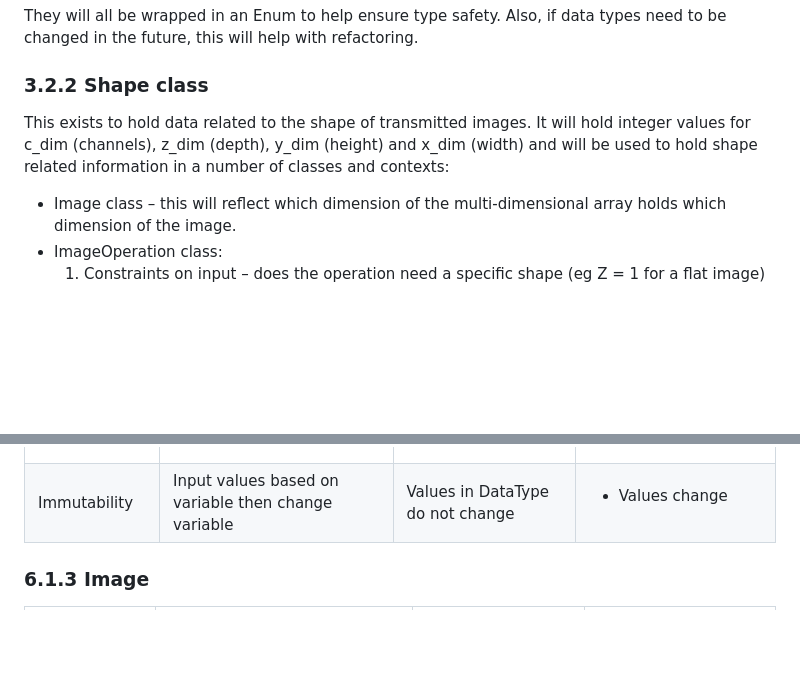
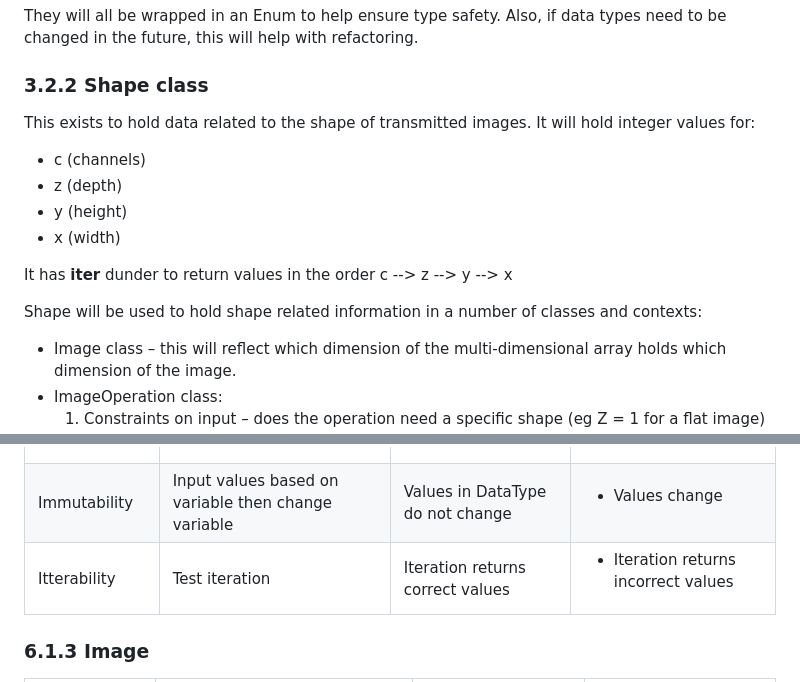
Before and after one commit to jason-morgan84/easy-image-analysis, a Markdown page: docs/Specification.md, 2 parts joined by grey strips. GitHub-like rendering; blank space fills up the shorter version.

Commit message:
docs: updated documentation and testing of Shape class

```diff
--- a/docs/Specification.md
+++ b/docs/Specification.md
@@ -92,7 +92,15 @@ They will all be wrapped in an Enum to help ensure type safety. Also, if data ty
 
 ### 3.2.2 Shape class
 
-This exists to hold data related to the shape of transmitted images. It will hold integer values for c_dim (channels), z_dim (depth), y_dim (height) and x_dim (width) and will be used to hold shape related information in a number of classes and contexts:
+This exists to hold data related to the shape of transmitted images. It will hold integer values for:
+* c (channels)
+* z (depth)
+* y (height)
+* x (width)
+
+It has __iter__ dunder to return values in the order c --> z --> y --> x
+
+Shape will be used to hold shape related information in a number of classes and contexts:
 
 * Image class – this will reflect which dimension of the multi-dimensional array holds which dimension of the image.
 * ImageOperation class:
@@ -275,6 +283,7 @@ On creation of a new connection, it will check for structure, constraint or type
 |:--        |:--    |:--                |:--                |
 |Type constraints	|Insert wrong type	|Type Error	| <ul><li>Type converted to correct type</li><li>Wrong type ignored</li></ul>|
 |Immutability|Input values based on variable then change variable |Values in DataType do not change|<ul><li>Values change</ul></li>
+|Itterability|Test iteration|Iteration returns correct values|<ul><li>Iteration returns incorrect values</ul></li>
 
 ### 6.1.3 Image
 |Component  | Test  | Expected Outcome  | Undesired Outcome |
```
